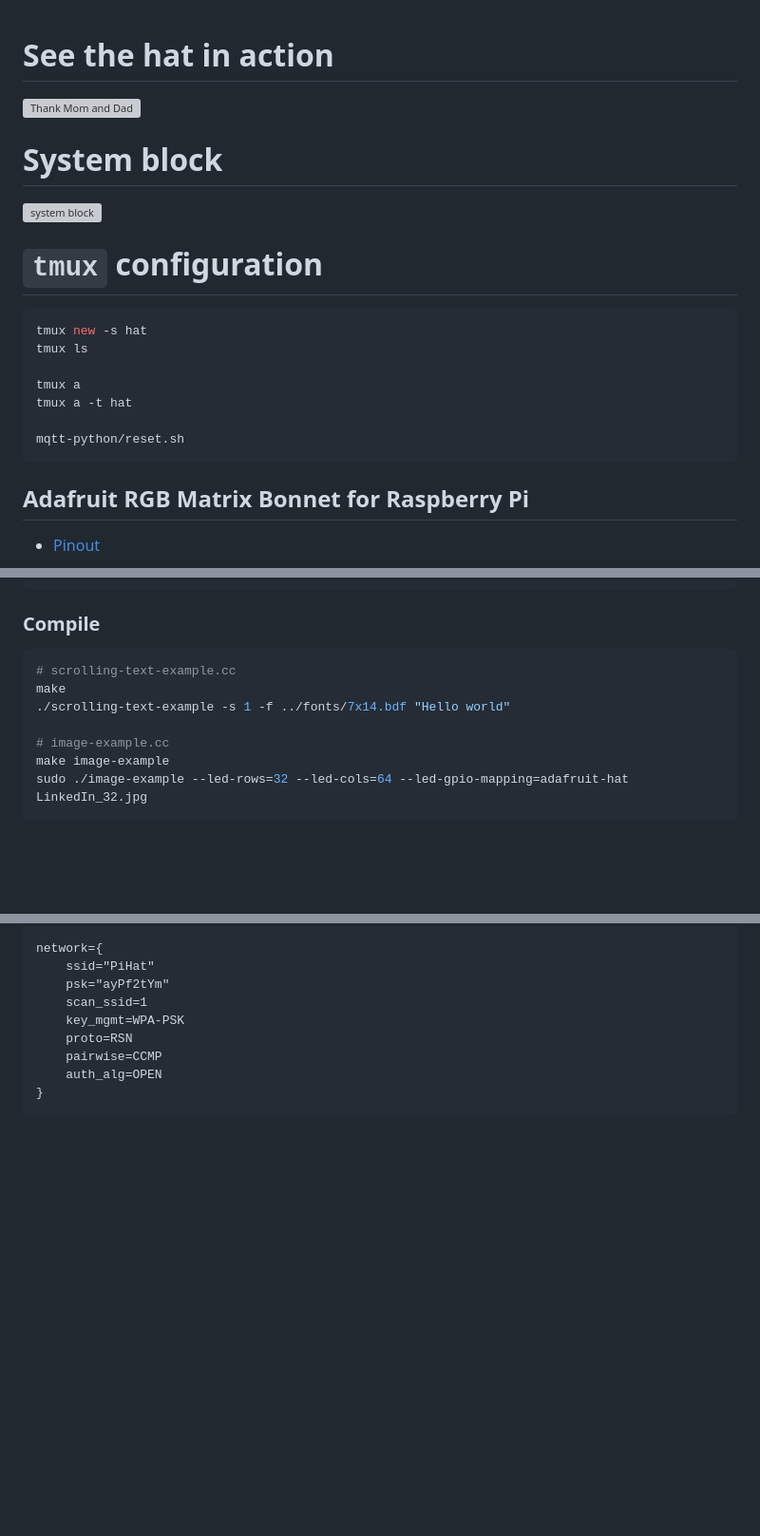
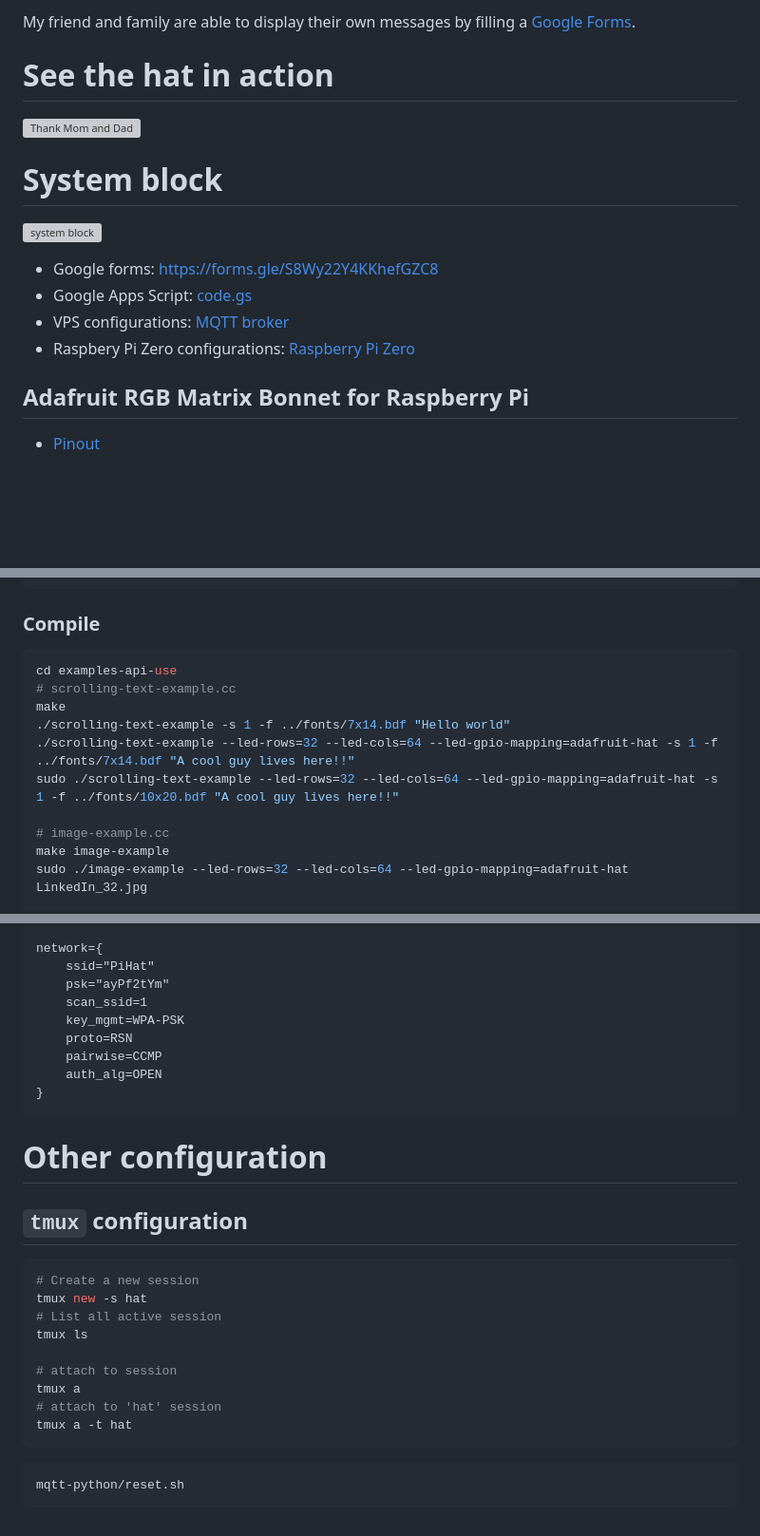
Before and after one commit to tuyenld/silly-graduation-hat, a Markdown page: README.md, 3 parts joined by grey strips. Shown at 95% size. Drawn GitHub-style; blank space fills up the shorter version; grey boxes are pictures that could not be loaded.

Commit message:
explained block diagram

````diff
--- a/README.md
+++ b/README.md
@@ -1,3 +1,5 @@
+My friend and family are able to display their own messages by filling a [Google Forms](https://forms.gle/S8Wy22Y4KKhefGZC8).
+
 # See the hat in action
 
 ![Thank Mom and Dad](images/Thank-Mom-and-Dad.gif)
@@ -5,18 +7,10 @@
 # System block
 ![system block](images/system-block.drawio.svg)
 
-
-# `tmux` configuration
-
-```bash
-tmux new -s hat
-tmux ls
-
-tmux a
-tmux a -t hat
-
-mqtt-python/reset.sh
-```
+- Google forms: https://forms.gle/S8Wy22Y4KKhefGZC8
+- Google Apps Script: [code.gs](code.gs)
+- VPS configurations: [MQTT broker](MQTTBroker)
+- Raspbery Pi Zero configurations: [Raspberry Pi Zero](piZero)
 
 
 ##  Adafruit RGB Matrix Bonnet for Raspberry Pi
@@ -71,9 +62,12 @@ sudo apt-get install libgraphicsmagick++-dev libwebp-dev -y
 ### Compile
 
 ```bash
+cd examples-api-use
 # scrolling-text-example.cc
 make
 ./scrolling-text-example -s 1 -f ../fonts/7x14.bdf "Hello world"
+./scrolling-text-example --led-rows=32 --led-cols=64 --led-gpio-mapping=adafruit-hat -s 1 -f ../fonts/7x14.bdf "A cool guy lives here!!"
+sudo ./scrolling-text-example --led-rows=32 --led-cols=64 --led-gpio-mapping=adafruit-hat -s 1 -f ../fonts/10x20.bdf "A cool guy lives here!!"
 
 # image-example.cc
 make image-example
@@ -202,3 +196,24 @@ network={
     auth_alg=OPEN
 }
 ```
+
+
+# Other configuration
+
+## `tmux` configuration
+
+```bash
+# Create a new session
+tmux new -s hat
+# List all active session
+tmux ls
+
+# attach to session
+tmux a
+# attach to 'hat' session
+tmux a -t hat
+```
+
+```
+mqtt-python/reset.sh
+```
````
Also changed, not shown: other parts of README.md (+0 -3 lines).
